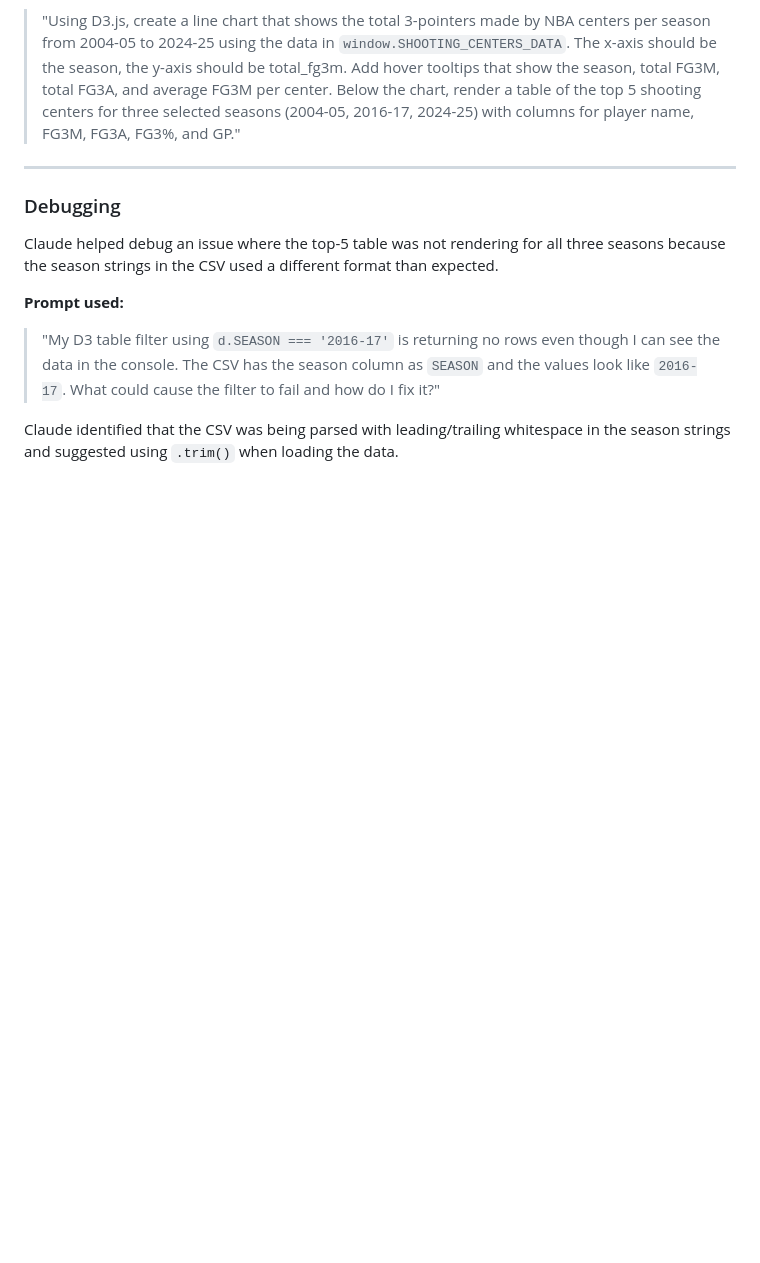
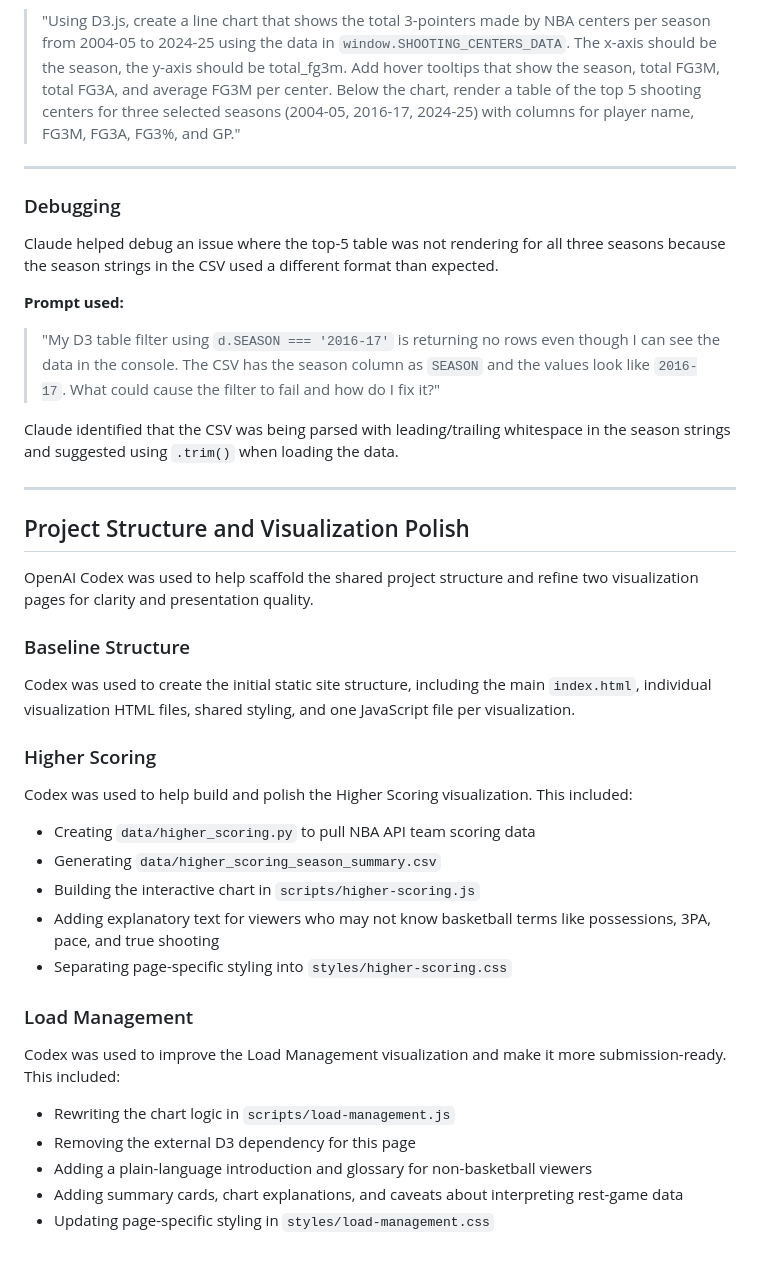
Before and after one commit to Psedghi/CMSC471_Final_Project, a Markdown page: AI_Usage.md, the part around the change. GitHub-like rendering; blank space fills up the shorter version.

Commit message:
Document Codex AI usage

```diff
--- a/AI_Usage.md
+++ b/AI_Usage.md
@@ -147,3 +147,31 @@ Claude helped debug an issue where the top-5 table was not rendering for all thr
 > "My D3 table filter using `d.SEASON === '2016-17'` is returning no rows even though I can see the data in the console. The CSV has the season column as `SEASON` and the values look like `2016-17`. What could cause the filter to fail and how do I fix it?"
 
 Claude identified that the CSV was being parsed with leading/trailing whitespace in the season strings and suggested using `.trim()` when loading the data.
+
+---
+
+## Project Structure and Visualization Polish
+
+OpenAI Codex was used to help scaffold the shared project structure and refine two visualization pages for clarity and presentation quality.
+
+### Baseline Structure
+
+Codex was used to create the initial static site structure, including the main `index.html`, individual visualization HTML files, shared styling, and one JavaScript file per visualization.
+
+### Higher Scoring
+
+Codex was used to help build and polish the Higher Scoring visualization. This included:
+- Creating `data/higher_scoring.py` to pull NBA API team scoring data
+- Generating `data/higher_scoring_season_summary.csv`
+- Building the interactive chart in `scripts/higher-scoring.js`
+- Adding explanatory text for viewers who may not know basketball terms like possessions, 3PA, pace, and true shooting
+- Separating page-specific styling into `styles/higher-scoring.css`
+
+### Load Management
+
+Codex was used to improve the Load Management visualization and make it more submission-ready. This included:
+- Rewriting the chart logic in `scripts/load-management.js`
+- Removing the external D3 dependency for this page
+- Adding a plain-language introduction and glossary for non-basketball viewers
+- Adding summary cards, chart explanations, and caveats about interpreting rest-game data
+- Updating page-specific styling in `styles/load-management.css`
```
